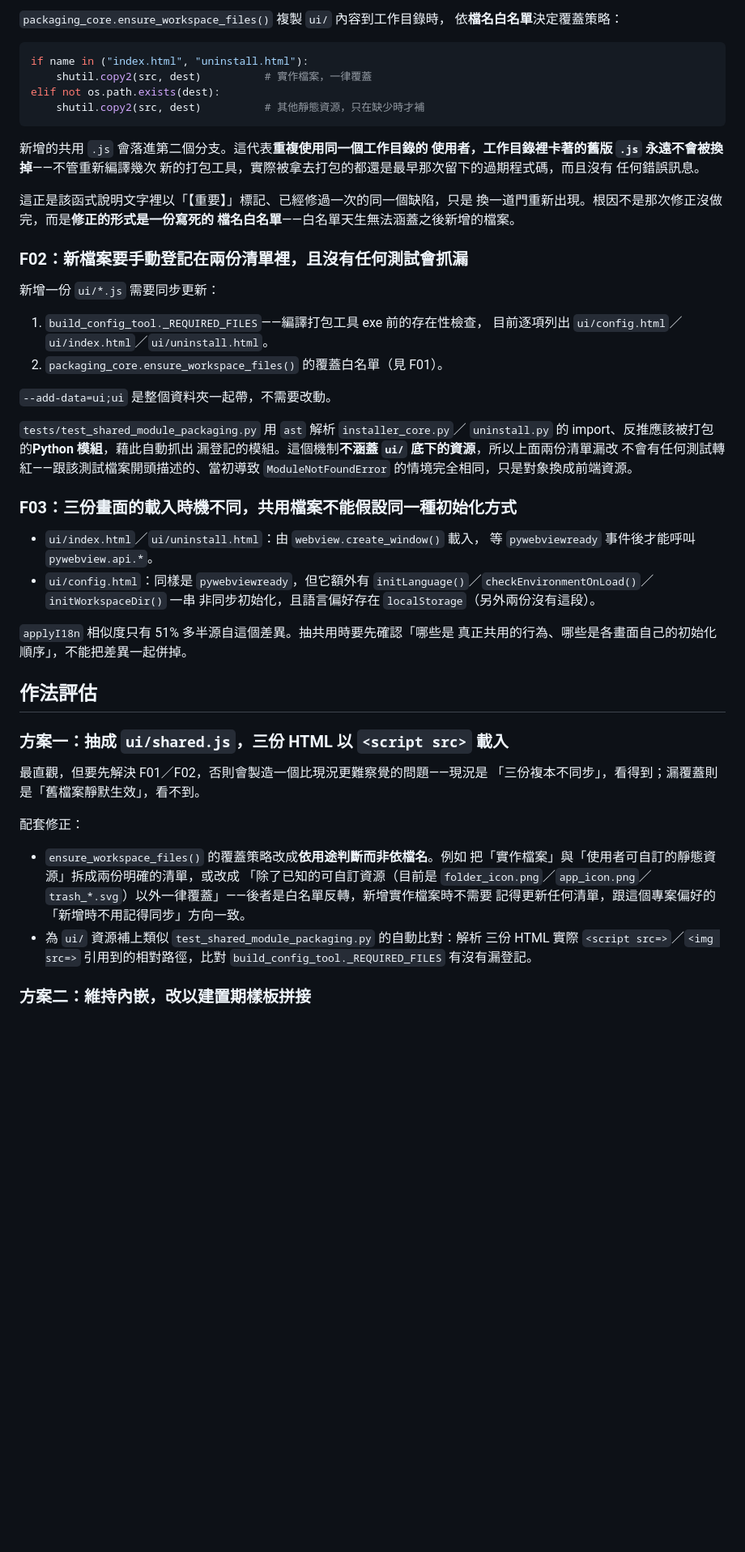
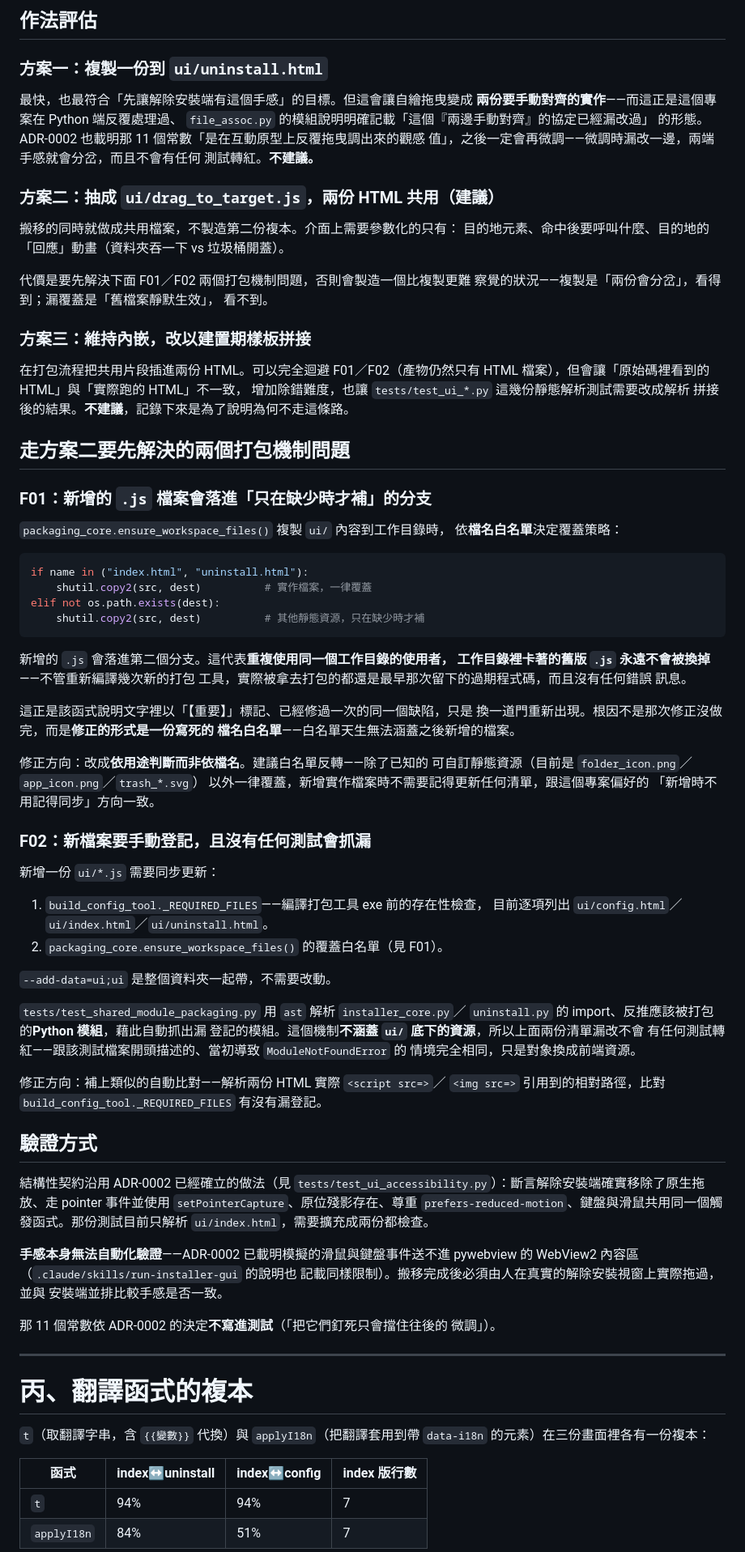
Before and after one commit to lx-kvn/mac-style-windows-installer, a Markdown page: docs/proposals/前端整理與缺陷修正規劃.md, the part around one of its changes. Shown at 81% size. Rendered like a GitHub page; blank space fills up the shorter version.

````diff
--- a/docs/proposals/前端整理與缺陷修正規劃.md
+++ b/docs/proposals/前端整理與缺陷修正規劃.md
@@ -167,3 +205,34 @@ Python 端早就收斂完成**：`window_drag.py` 的模組說明記載
+## 作法評估
+
+### 方案一：複製一份到 `ui/uninstall.html`
+
+最快，也最符合「先讓解除安裝端有這個手感」的目標。但這會讓自繪拖曳變成
+**兩份要手動對齊的實作**——而這正是這個專案在 Python 端反覆處理過、
+`file_assoc.py` 的模組說明明確記載「這個『兩邊手動對齊』的協定已經漏改過」
+的形態。ADR-0002 也載明那 11 個常數「是在互動原型上反覆拖曳調出來的觀感
+值」，之後一定會再微調——微調時漏改一邊，兩端手感就會分岔，而且不會有任何
+測試轉紅。**不建議。**
+
+### 方案二：抽成 `ui/drag_to_target.js`，兩份 HTML 共用（建議）
+
+搬移的同時就做成共用檔案，不製造第二份複本。介面上需要參數化的只有：
+目的地元素、命中後要呼叫什麼、目的地的「回應」動畫（資料夾吞一下 vs
+垃圾桶開蓋）。
+
+代價是要先解決下面 F01／F02 兩個打包機制問題，否則會製造一個比複製更難
+察覺的狀況——複製是「兩份會分岔」，看得到；漏覆蓋是「舊檔案靜默生效」，
+看不到。
+
+### 方案三：維持內嵌，改以建置期樣板拼接
+
+在打包流程把共用片段插進兩份 HTML。可以完全迴避 F01／F02（產物仍然只有
+HTML 檔案），但會讓「原始碼裡看到的 HTML」與「實際跑的 HTML」不一致，
+增加除錯難度，也讓 `tests/test_ui_*.py` 這幾份靜態解析測試需要改成解析
+拼接後的結果。**不建議**，記錄下來是為了說明為何不走這條路。
+
+## 走方案二要先解決的兩個打包機制問題
+
+### F01：新增的 `.js` 檔案會落進「只在缺少時才補」的分支
 
 `packaging_core.ensure_workspace_files()` 複製 `ui/` 內容到工作目錄時，
 依**檔名白名單**決定覆蓋策略：
@@ -175,16 +244,21 @@ elif not os.path.exists(dest):
     shutil.copy2(src, dest)          # 其他靜態資源，只在缺少時才補
 ```
 
-新增的共用 `.js` 會落進第二個分支。這代表**重複使用同一個工作目錄的
-使用者，工作目錄裡卡著的舊版 `.js` 永遠不會被換掉**——不管重新編譯幾次
-新的打包工具，實際被拿去打包的都還是最早那次留下的過期程式碼，而且沒有
-任何錯誤訊息。
+新增的 `.js` 會落進第二個分支。這代表**重複使用同一個工作目錄的使用者，
+工作目錄裡卡著的舊版 `.js` 永遠不會被換掉**——不管重新編譯幾次新的打包
+工具，實際被拿去打包的都還是最早那次留下的過期程式碼，而且沒有任何錯誤
+訊息。
 
 這正是該函式說明文字裡以「【重要】」標記、已經修過一次的同一個缺陷，只是
 換一道門重新出現。根因不是那次修正沒做完，而是**修正的形式是一份寫死的
 檔名白名單**——白名單天生無法涵蓋之後新增的檔案。
 
-### F02：新檔案要手動登記在兩份清單裡，且沒有任何測試會抓漏
+修正方向：改成**依用途判斷而非依檔名**。建議白名單反轉——除了已知的
+可自訂靜態資源（目前是 `folder_icon.png`／`app_icon.png`／`trash_*.svg`）
+以外一律覆蓋，新增實作檔案時不需要記得更新任何清單，跟這個專案偏好的
+「新增時不用記得同步」方向一致。
+
+### F02：新檔案要手動登記，且沒有任何測試會抓漏
 
 新增一份 `ui/*.js` 需要同步更新：
 
@@ -195,39 +269,40 @@ elif not os.path.exists(dest):
 `--add-data=ui;ui` 是整個資料夾一起帶，不需要改動。
 
 `tests/test_shared_module_packaging.py` 用 `ast` 解析 `installer_core.py`／
-`uninstall.py` 的 import、反推應該被打包的**Python 模組**，藉此自動抓出
-漏登記的模組。這個機制**不涵蓋 `ui/` 底下的資源**，所以上面兩份清單漏改
-不會有任何測試轉紅——跟該測試檔案開頭描述的、當初導致
-`ModuleNotFoundError` 的情境完全相同，只是對象換成前端資源。
+`uninstall.py` 的 import、反推應該被打包的**Python 模組**，藉此自動抓出漏
+登記的模組。這個機制**不涵蓋 `ui/` 底下的資源**，所以上面兩份清單漏改不會
+有任何測試轉紅——跟該測試檔案開頭描述的、當初導致 `ModuleNotFoundError` 的
+情境完全相同，只是對象換成前端資源。
 
-### F03：三份畫面的載入時機不同，共用檔案不能假設同一種初始化方式
+修正方向：補上類似的自動比對——解析兩份 HTML 實際 `<script src=>`／
+`<img src=>` 引用到的相對路徑，比對 `build_config_tool._REQUIRED_FILES`
+有沒有漏登記。
 
-- `ui/index.html`／`ui/uninstall.html`：由 `webview.create_window()` 載入，
-  等 `pywebviewready` 事件後才能呼叫 `pywebview.api.*`。
-- `ui/config.html`：同樣是 `pywebviewready`，但它額外有
-  `initLanguage()`／`checkEnvironmentOnLoad()`／`initWorkspaceDir()` 一串
-  非同步初始化，且語言偏好存在 `localStorage`（另外兩份沒有這段）。
+## 驗證方式
 
-`applyI18n` 相似度只有 51% 多半源自這個差異。抽共用時要先確認「哪些是
-真正共用的行為、哪些是各畫面自己的初始化順序」，不能把差異一起併掉。
+結構性契約沿用 ADR-0002 已經確立的做法（見
+`tests/test_ui_accessibility.py`）：斷言解除安裝端確實移除了原生拖放、走
+pointer 事件並使用 `setPointerCapture`、原位殘影存在、尊重
+`prefers-reduced-motion`、鍵盤與滑鼠共用同一個觸發函式。那份測試目前只解析
+`ui/index.html`，需要擴充成兩份都檢查。
 
-## 作法評估
+**手感本身無法自動化驗證**——ADR-0002 已載明模擬的滑鼠與鍵盤事件送不進
+pywebview 的 WebView2 內容區（`.claude/skills/run-installer-gui` 的說明也
+記載同樣限制）。搬移完成後必須由人在真實的解除安裝視窗上實際拖過，並與
+安裝端並排比較手感是否一致。
 
-### 方案一：抽成 `ui/shared.js`，三份 HTML 以 `<script src>` 載入
+那 11 個常數依 ADR-0002 的決定**不寫進測試**（「把它們釘死只會擋住往後的
+微調」）。
 
-最直觀，但要先解決 F01／F02，否則會製造一個比現況更難察覺的問題——現況是
-「三份複本不同步」，看得到；漏覆蓋則是「舊檔案靜默生效」，看不到。
+---
 
-配套修正：
+# 丙、翻譯函式的複本
 
-- `ensure_workspace_files()` 的覆蓋策略改成**依用途判斷而非依檔名**。例如
-  把「實作檔案」與「使用者可自訂的靜態資源」拆成兩份明確的清單，或改成
-  「除了已知的可自訂資源（目前是 `folder_icon.png`／`app_icon.png`／
-  `trash_*.svg`）以外一律覆蓋」——後者是白名單反轉，新增實作檔案時不需要
-  記得更新任何清單，跟這個專案偏好的「新增時不用記得同步」方向一致。
-- 為 `ui/` 資源補上類似 `test_shared_module_packaging.py` 的自動比對：解析
-  三份 HTML 實際 `<script src=>`／`<img src=>` 引用到的相對路徑，比對
-  `build_config_tool._REQUIRED_FILES` 有沒有漏登記。
+`t`（取翻譯字串，含 `{{變數}}` 代換）與 `applyI18n`（把翻譯套用到帶
+`data-i18n` 的元素）在三份畫面裡各有一份複本：
 
-### 方案二：維持內嵌，改以建置期樣板拼接
+| 函式 | index↔uninstall | index↔config | index 版行數 |
+|---|---|---|---|
+| `t` | 94% | 94% | 7 |
+| `applyI18n` | 84% | 51% | 7 |
 
````
Also changed, not shown: other parts of docs/proposals/前端整理與缺陷修正規劃.md (+153 -108 lines).
